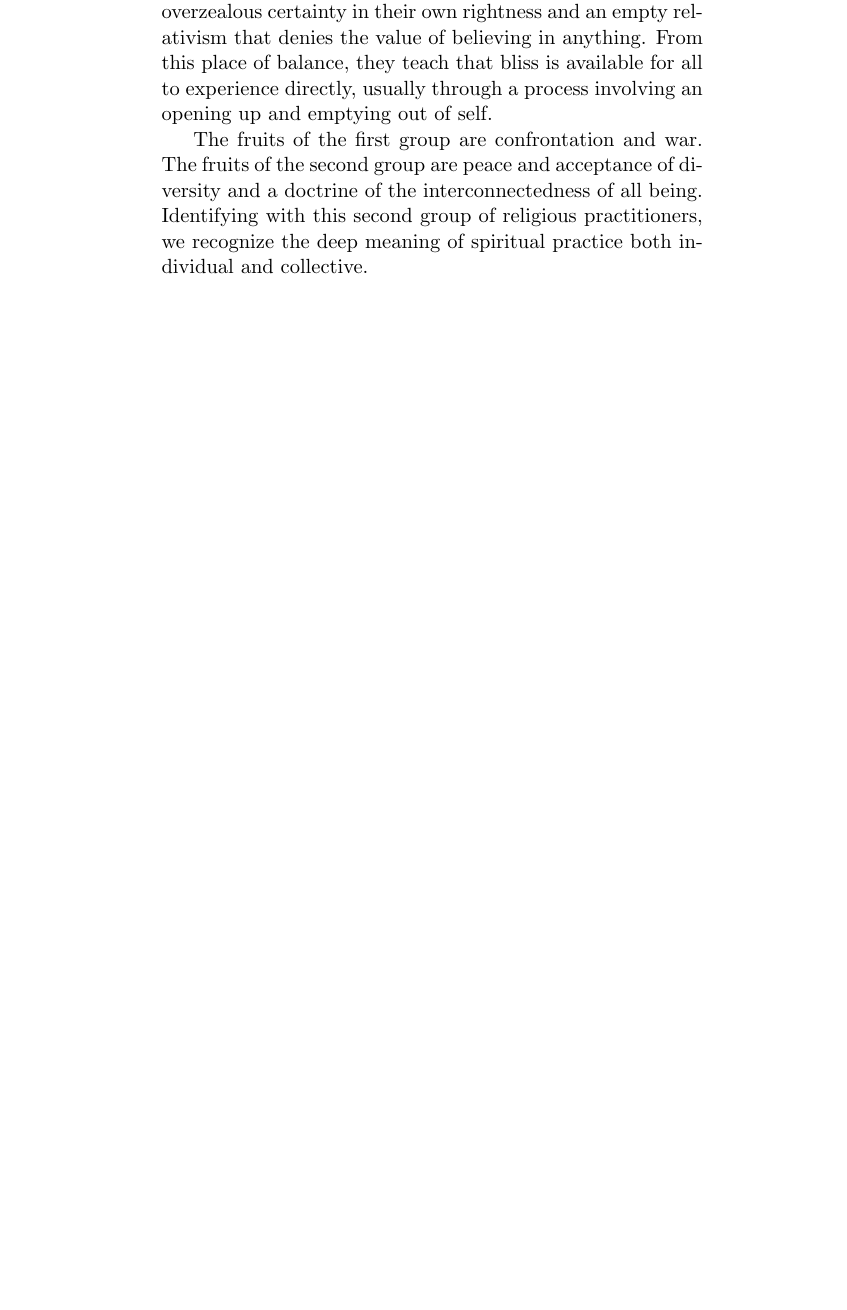
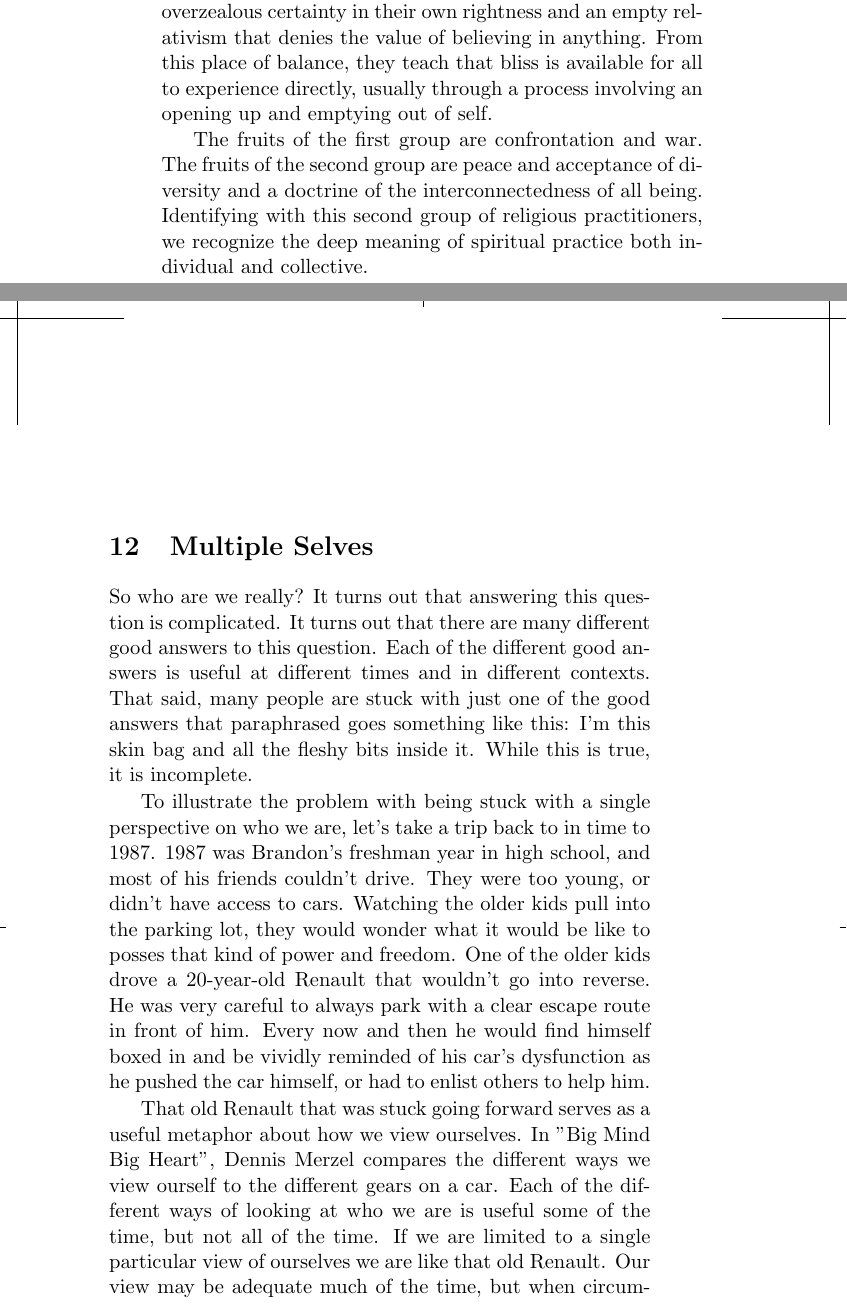
Before and after one commit to SolSeed/a-book-of-life, a LaTeX thesis (main.tex): part of page 52 of 54 before the commit and two parts of pages 52 and 53 of 56 after it, the two joined at a grey line, cut so that both start at the same text, the shorter picture padded with empty space. Compiled offline with pdfLaTeX.

Commit message:
Multiple Selves chapter

```diff
--- a/main.tex
+++ b/main.tex
@@ -716,3 +716,29 @@ interconnectedness of all being. Identifying with this second group of
 religious practitioners, we recognize the deep meaning of spiritual practice
 both individual and collective.
 
+\chapter{Multiple Selves}
+
+So who are we really? It turns out that answering this question is complicated.
+It turns out that there are many different good answers to this question. Each
+of the different good answers is useful at different times and in different
+contexts. That said, many people are stuck with just one of the good answers
+that paraphrased goes something like this: I'm this skin bag and all the fleshy
+bits inside it. While this is true, it is incomplete.
+
+To illustrate the problem with being stuck with a single perspective on who we
+are, let's take a trip back to in time to 1987. 1987 was Brandon's freshman
+year in high school, and most of his friends couldn't drive. They were too
+young, or didn't have access to cars. Watching the older kids pull into the
+parking lot, they would wonder what it would be like to posses that kind of
+power and freedom. One of the older kids drove a 20-year-old Renault that
+wouldn't go into reverse. He was very careful to always park with a clear
+escape route in front of him. Every now and then he would find himself boxed in
+and be vividly reminded of his car's dysfunction as he pushed the car himself,
+or had to enlist others to help him.
+
+That old Renault that was stuck going forward serves as a useful metaphor about
+how we view ourselves. In ''Big Mind Big Heart'', Dennis Merzel compares the
+different ways we view ourself to the different gears on a car. Each of the
+different ways of looking at who we are is useful some of the time, but not all
+of the time. If we are limited to a single particular view of ourselves we are
+like that old Renault. Our view may be adequate much of the time, but when
```
Also changed, not shown: main.tex (4 more changed lines).
